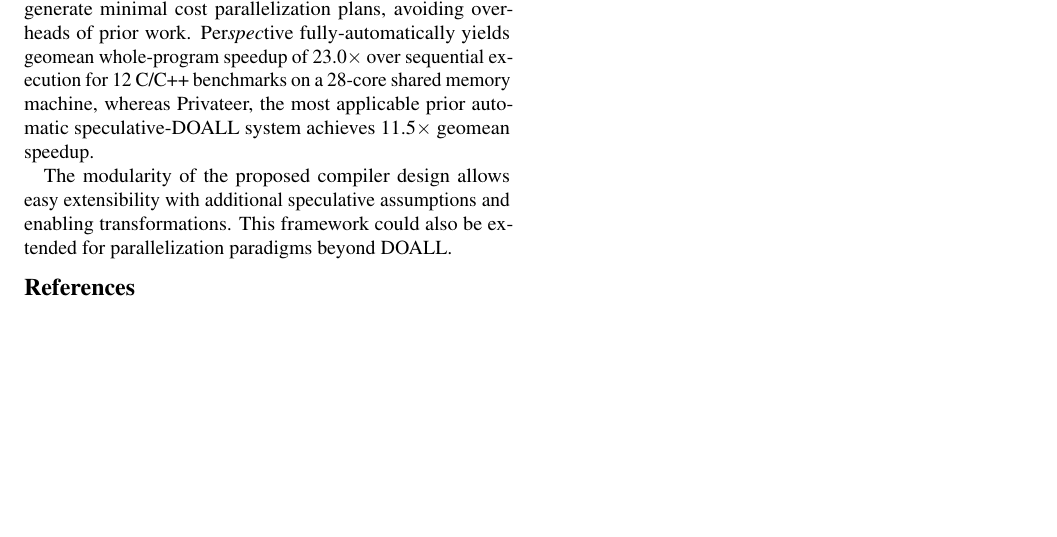
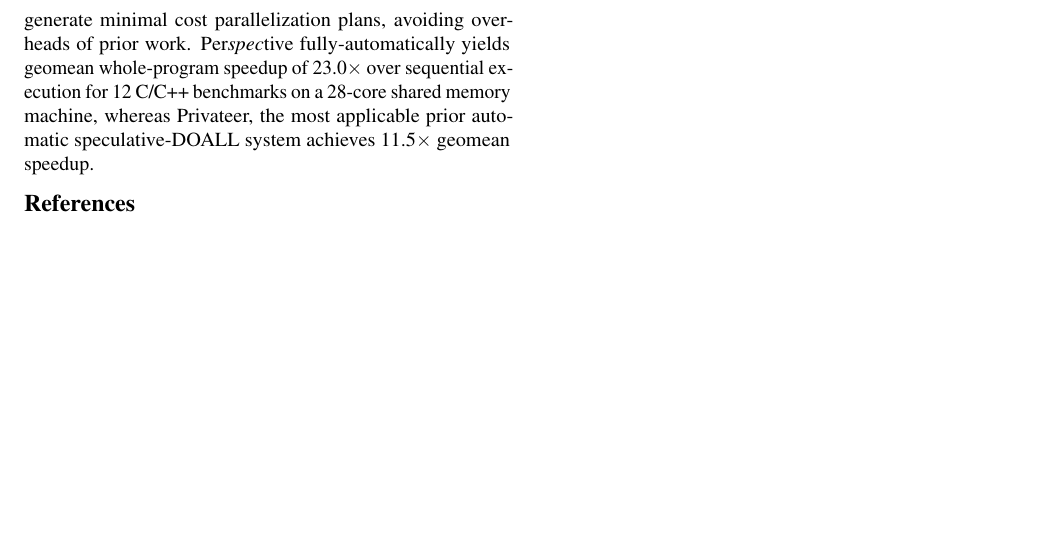
Before and after one commit to PrincetonUniversity/cpf, a LaTeX document (doc/paper.tex, which reads doc/conclusion.tex): part of page 12 of 12, cut so that both start at the same text, the shorter picture padded with empty space. Compiled offline with pdfLaTeX; a LaTeX package or settings file that is missing is left out.

Commit message:
cut related work, conclusion

```diff
--- a/doc/conclusion.tex
+++ b/doc/conclusion.tex
@@ -12,8 +12,8 @@ parallelization plans, avoiding overheads of prior work.
 prior automatic speculative-DOALL system achieves 11.5$\times$ geomean
 speedup.
 
-The modularity of the proposed compiler design allows easy
-extensibility with additional speculative assumptions and enabling
-transformations.
-This framework could also be extended for parallelization paradigms
-beyond DOALL.
+% The modularity of the proposed compiler design allows easy
+% extensibility with additional speculative assumptions and enabling
+% transformations.
+% This framework could also be extended for parallelization paradigms
+% beyond DOALL.
```
Also changed, not shown: doc/related.tex (+6 -6 lines).
